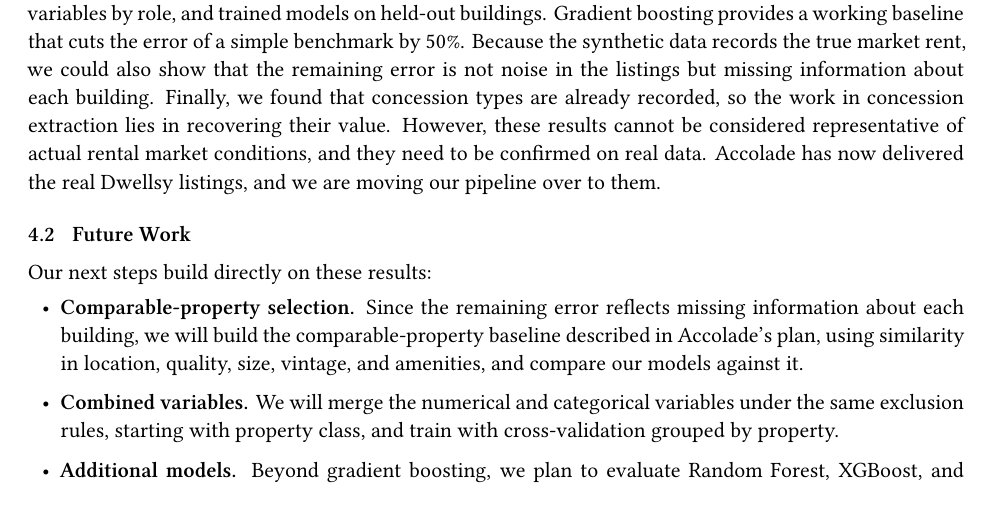
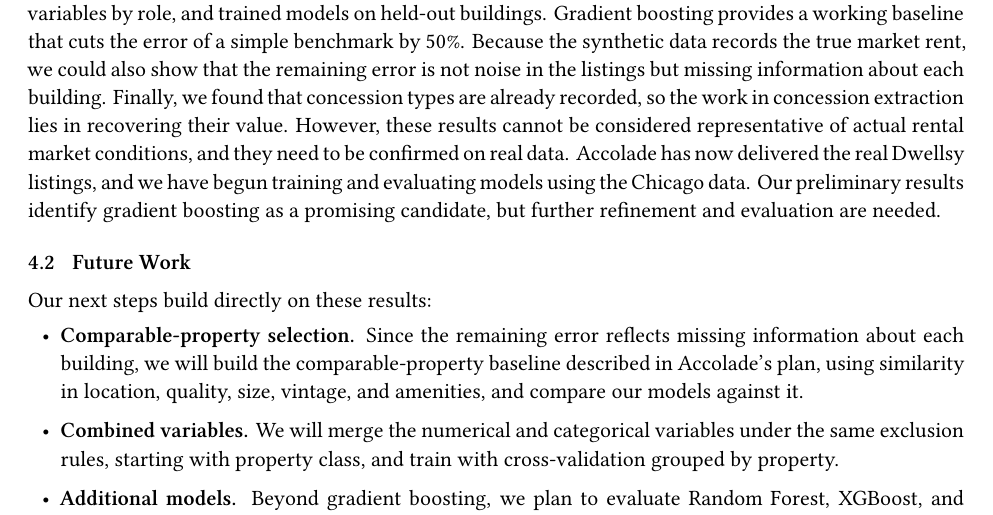
Before and after one commit to MatthewCReynolds/From-Listings-to-Intelligence, a LaTeX paper (reports/midterm/main.tex, which reads reports/midterm/sections/04_discussion.tex): part of page 10 of 13, cut so that both start at the same text. Compiled offline with XeLaTeX.

Commit message:
Update 04_discussion.tex Update conclusion to reflect preliminary real-data results

```diff
--- a/reports/midterm/sections/04_discussion.tex
+++ b/reports/midterm/sections/04_discussion.tex
@@ -11,7 +11,9 @@ noise in the listings but missing information about each building. Finally, we f
 concession types are already recorded, so the work in concession extraction lies in recovering their
 value. However, these results cannot be considered representative of actual rental market
 conditions, and they need to be confirmed on real data. Accolade has now delivered the real Dwellsy
-listings, and we are moving our pipeline over to them.
+listings, and we have begun training and evaluating models using the Chicago data. Our preliminary
+results identify gradient boosting as a promising candidate, but further refinement and evaluation
+are needed.
 
 \subsection{Future Work}
 
```
